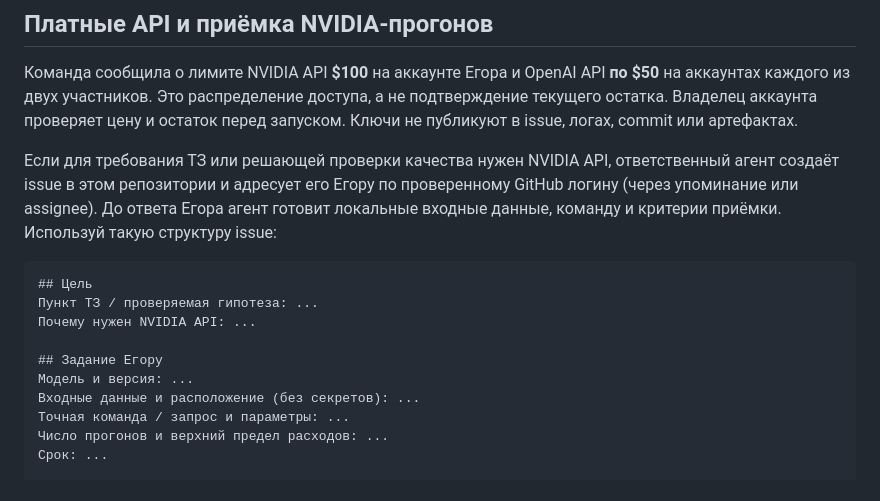
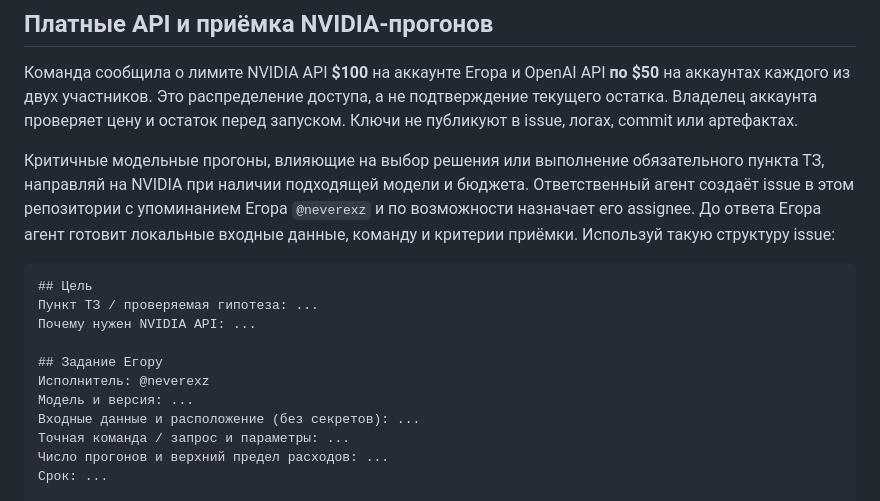
Before and after one commit to BAITC-Hacks/hack-6775166e-lossless, a Markdown page: docs/parallel-agents.md, the part around the change. Drawn GitHub-style.

Commit message:
Route critical model runs to Egor NVIDIA account

````diff
--- a/docs/parallel-agents.md
+++ b/docs/parallel-agents.md
@@ -41,7 +41,7 @@ Worktree расположены в `.agent-worktrees/<имя>`, ветки — `
 
 Команда сообщила о лимите NVIDIA API **$100** на аккаунте Егора и OpenAI API **по $50** на аккаунтах каждого из двух участников. Это распределение доступа, а не подтверждение текущего остатка. Владелец аккаунта проверяет цену и остаток перед запуском. Ключи не публикуют в issue, логах, commit или артефактах.
 
-Если для требования ТЗ или решающей проверки качества нужен NVIDIA API, ответственный агент создаёт issue в этом репозитории и адресует его Егору по проверенному GitHub логину (через упоминание или assignee). До ответа Егора агент готовит локальные входные данные, команду и критерии приёмки. Используй такую структуру issue:
+Критичные модельные прогоны, влияющие на выбор решения или выполнение обязательного пункта ТЗ, направляй на NVIDIA при наличии подходящей модели и бюджета. Ответственный агент создаёт issue в этом репозитории с упоминанием Егора `@neverexz` и по возможности назначает его assignee. До ответа Егора агент готовит локальные входные данные, команду и критерии приёмки. Используй такую структуру issue:
 
 ```md
 ## Цель
@@ -49,6 +49,7 @@ Worktree расположены в `.agent-worktrees/<имя>`, ветки — `
 Почему нужен NVIDIA API: ...
 
 ## Задание Егору
+Исполнитель: @neverexz
 Модель и версия: ...
 Входные данные и расположение (без секретов): ...
 Точная команда / запрос и параметры: ...
````
